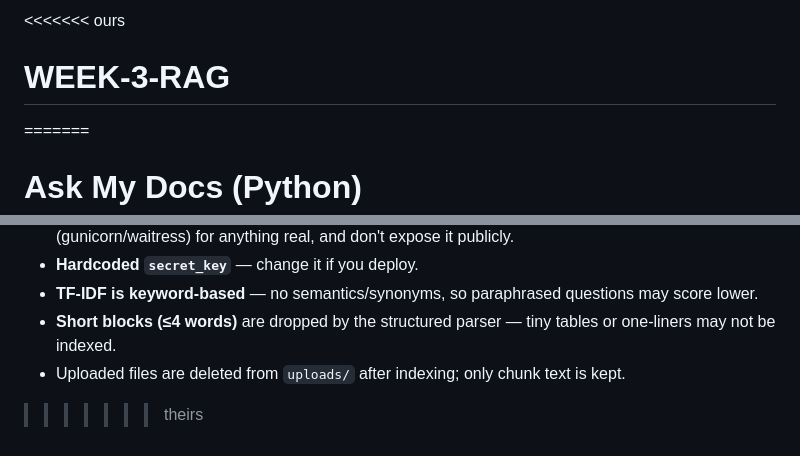
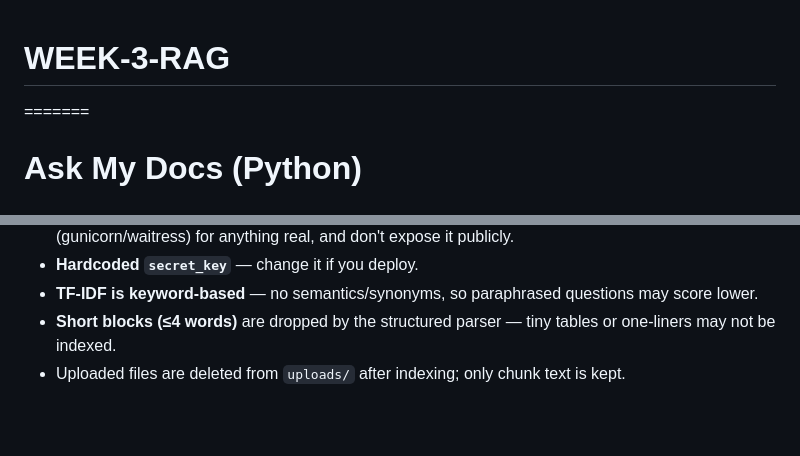
Before and after one commit to KISHORETAMIL03579/WEEK-3-RAG, a Markdown page: README.md, 2 parts joined by grey strips. GitHub-like rendering; blank space fills up the shorter version.

Commit message:
Fix README.md by resolving merge conflicts
Removed conflict markers and cleaned up README content.

```diff
--- a/README.md
+++ b/README.md
@@ -1,4 +1,3 @@
-<<<<<<< ours
 # WEEK-3-RAG
 =======
 # Ask My Docs (Python)
@@ -132,4 +131,3 @@ Server starts at **http://localhost:5000** and prints:
 - **TF-IDF is keyword-based** — no semantics/synonyms, so paraphrased questions may score lower.
 - **Short blocks (≤4 words)** are dropped by the structured parser — tiny tables or one-liners may not be indexed.
 - Uploaded files are deleted from `uploads/` after indexing; only chunk text is kept.
->>>>>>> theirs
```
